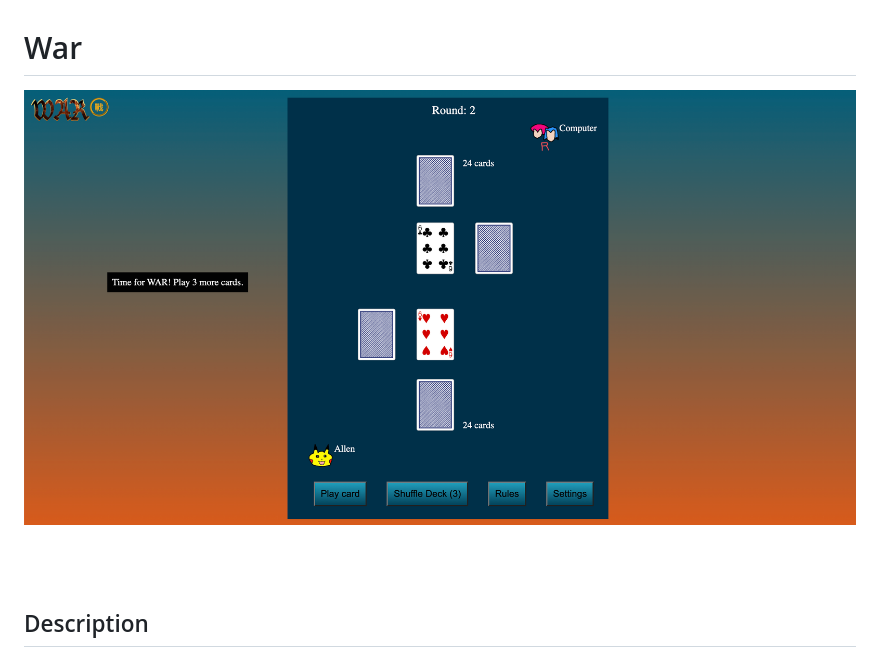
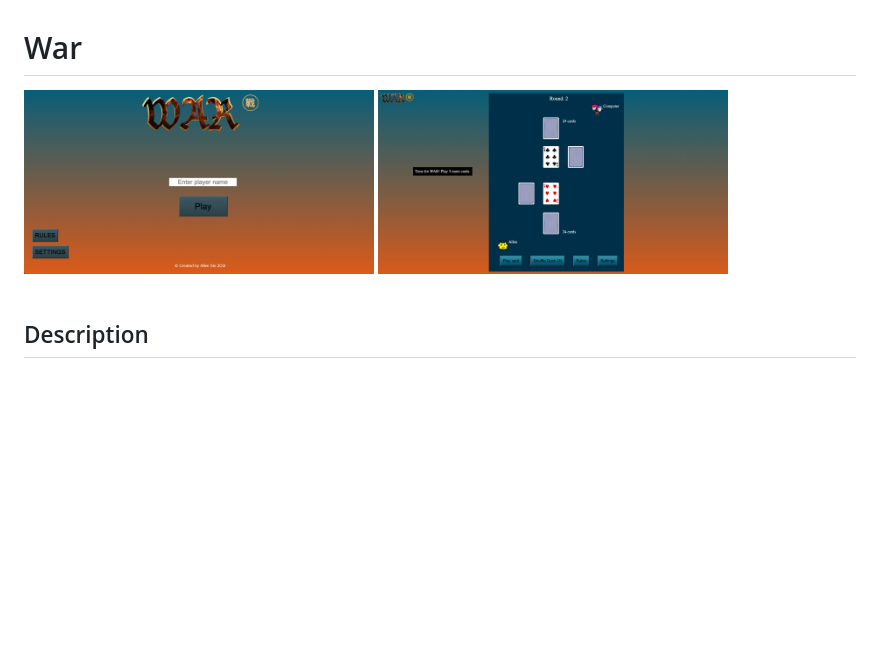
Before and after one commit to allenaxie/War, a Markdown page: README.md, the part around the change. Drawn GitHub-style; pictures changed too: images/gameImage1.png, images/gameImage2.png (added); blank space fills up the shorter version.

Commit message:
Add screenshot to README.md

```diff
--- a/README.md
+++ b/README.md
@@ -1,8 +1,7 @@
 
 # War
 
-![Game Image](images/gameImage1.png)
-
+<img src="images/gameImage1.png" width=350px overflow="hidden"> <img src="images/gameImage2.png" width=350px overflow="hidden">
 <br><br>
 
 ## Description
```
